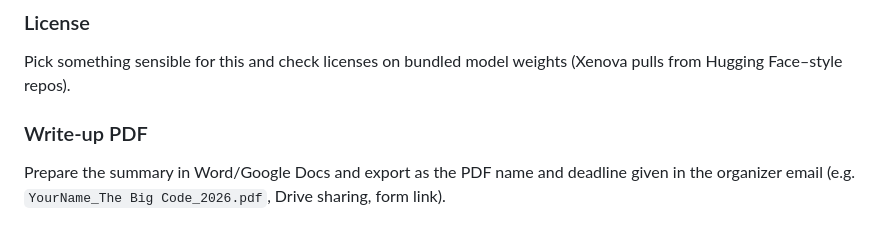
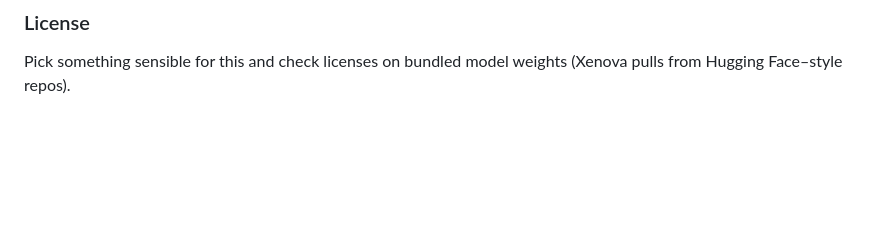
Before and after one commit to Hifzaan123/claim-audit-prototype, a Markdown page: README.md, the part around the change. GitHub-like rendering; blank space fills up the shorter version.

```diff
--- a/README.md
+++ b/README.md
@@ -94,7 +94,3 @@ If you don’t have real claims to use, the template for logging external datase
 ### License
 
 Pick something sensible for this and check licenses on bundled model weights (Xenova pulls from Hugging Face–style repos).
-
-### Write-up PDF
-
-Prepare the summary in Word/Google Docs and export as the PDF name and deadline given in the organizer email (e.g. `YourName_The Big Code_2026.pdf`, Drive sharing, form link).
```
